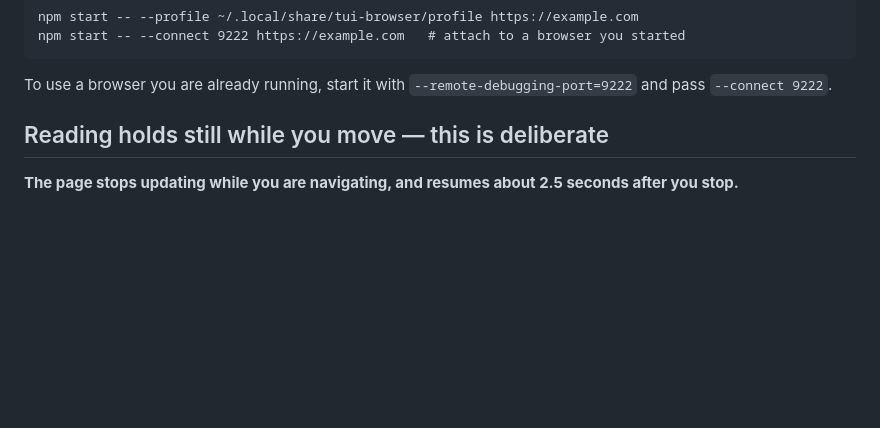
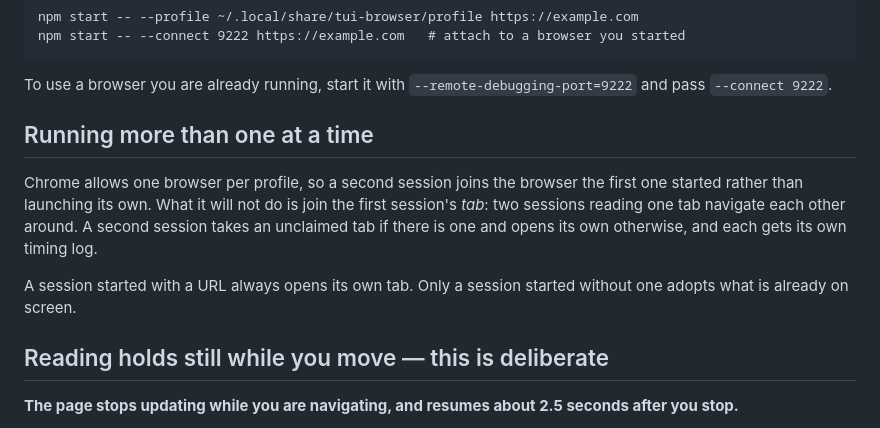
Before and after one commit to bmmcginty/tawb, a Markdown page: tui-browser/README.md, the part around the change. GitHub-like rendering; blank space fills up the shorter version.

Commit message:
Document concurrent session behavior
Explain that concurrent sessions share one browser but keep their tabs and logs separate.

Also explain how a session selects a tab. A session that receives a URL opens a tab. A session that does not receive a URL adopts an available tab. This behavior is not visible to the user and is not easy to predict without documentation.

```diff
--- a/tui-browser/README.md
+++ b/tui-browser/README.md
@@ -49,6 +49,17 @@ npm start -- --connect 9222 https://example.com   # attach to a browser you star
 
 To use a browser you are already running, start it with
 `--remote-debugging-port=9222` and pass `--connect 9222`.
+
+## Running more than one at a time
+
+Chrome allows one browser per profile, so a second session joins the browser
+the first one started rather than launching its own. What it will not do is
+join the first session's *tab*: two sessions reading one tab navigate each
+other around. A second session takes an unclaimed tab if there is one and
+opens its own otherwise, and each gets its own timing log.
+
+A session started with a URL always opens its own tab. Only a session
+started without one adopts what is already on screen.
 
 ## Reading holds still while you move — this is deliberate
 
```
